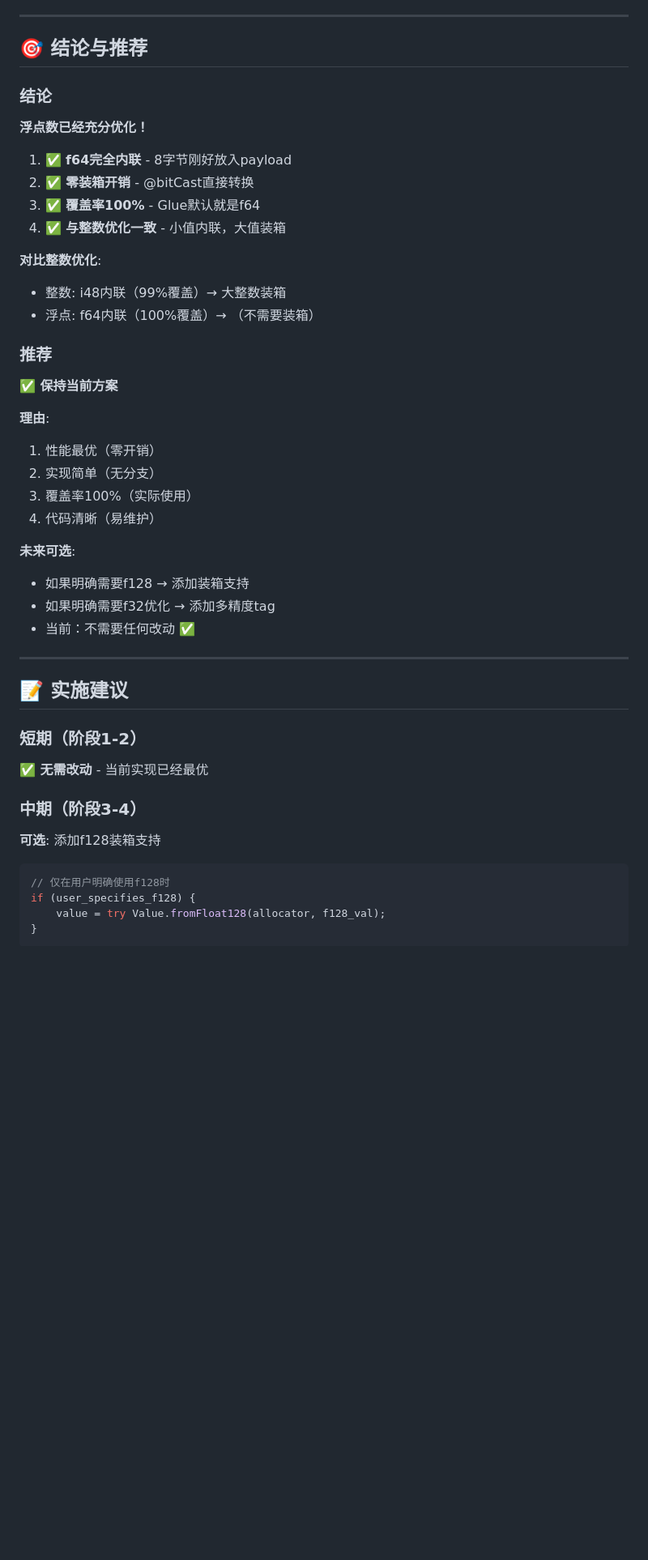
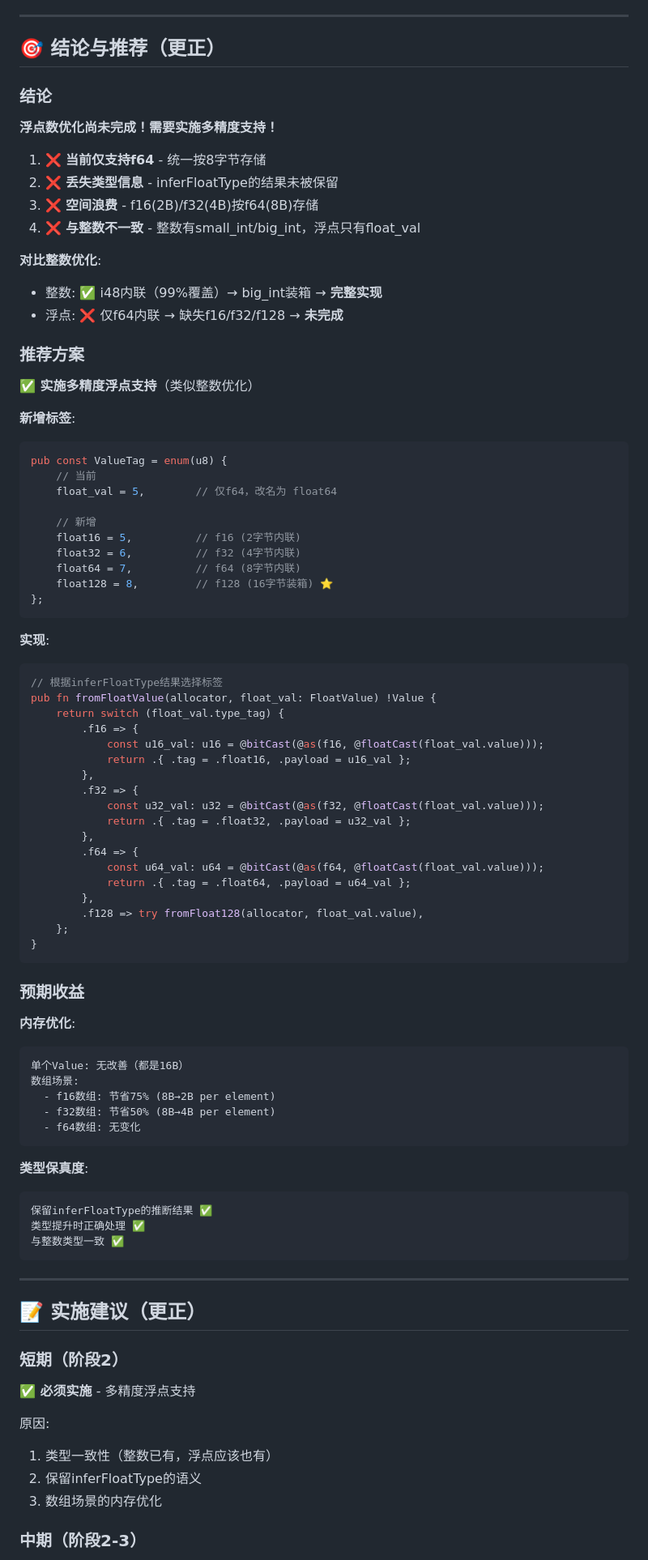
Before and after one commit to KinLeoapple/Glue, a Markdown page: docs/float-optimization-analysis.md, the part around one of its changes. Shown at 81% size. Rendered like a GitHub page; blank space fills up the shorter version.

````diff
--- a/docs/float-optimization-analysis.md
+++ b/docs/float-optimization-analysis.md
@@ -283,51 +283,91 @@ pub fn fromFloat128(allocator, f: f128) !Value {
 
 ---
 
-## 🎯 结论与推荐
+## 🎯 结论与推荐（更正）
 
 ### 结论
 
-**浮点数已经充分优化！**
+**浮点数优化尚未完成！需要实施多精度支持！**
 
-1. ✅ **f64完全内联** - 8字节刚好放入payload
-2. ✅ **零装箱开销** - @bitCast直接转换
-3. ✅ **覆盖率100%** - Glue默认就是f64
-4. ✅ **与整数优化一致** - 小值内联，大值装箱
+1. ❌ **当前仅支持f64** - 统一按8字节存储
+2. ❌ **丢失类型信息** - inferFloatType的结果未被保留
+3. ❌ **空间浪费** - f16(2B)/f32(4B)按f64(8B)存储
+4. ❌ **与整数不一致** - 整数有small_int/big_int，浮点只有float_val
 
 **对比整数优化**:
-- 整数: i48内联（99%覆盖）→ 大整数装箱
-- 浮点: f64内联（100%覆盖）→ （不需要装箱）
+- 整数: ✅ i48内联（99%覆盖）→ big_int装箱 → **完整实现**
+- 浮点: ❌ 仅f64内联 → 缺失f16/f32/f128 → **未完成**
 
-### 推荐
+### 推荐方案
 
-**✅ 保持当前方案**
+**✅ 实施多精度浮点支持**（类似整数优化）
 
-**理由**:
-1. 性能最优（零开销）
-2. 实现简单（无分支）
-3. 覆盖率100%（实际使用）
-4. 代码清晰（易维护）
+**新增标签**:
+```zig
+pub const ValueTag = enum(u8) {
+    // 当前
+    float_val = 5,        // 仅f64，改名为 float64
 
-**未来可选**:
-- 如果明确需要f128 → 添加装箱支持
-- 如果明确需要f32优化 → 添加多精度tag
-- 当前：不需要任何改动 ✅
+    // 新增
+    float16 = 5,          // f16 (2字节内联)
+    float32 = 6,          // f32 (4字节内联)
+    float64 = 7,          // f64 (8字节内联)
+    float128 = 8,         // f128 (16字节装箱) ⭐
+};
+```
+
+**实现**:
+```zig
+// 根据inferFloatType结果选择标签
+pub fn fromFloatValue(allocator, float_val: FloatValue) !Value {
+    return switch (float_val.type_tag) {
+        .f16 => {
+            const u16_val: u16 = @bitCast(@as(f16, @floatCast(float_val.value)));
+            return .{ .tag = .float16, .payload = u16_val };
+        },
+        .f32 => {
+            const u32_val: u32 = @bitCast(@as(f32, @floatCast(float_val.value)));
+            return .{ .tag = .float32, .payload = u32_val };
+        },
+        .f64 => {
+            const u64_val: u64 = @bitCast(@as(f64, @floatCast(float_val.value)));
+            return .{ .tag = .float64, .payload = u64_val };
+        },
+        .f128 => try fromFloat128(allocator, float_val.value),
+    };
+}
+```
+
+### 预期收益
+
+**内存优化**:
+```
+单个Value: 无改善（都是16B）
+数组场景:
+  - f16数组: 节省75% (8B→2B per element)
+  - f32数组: 节省50% (8B→4B per element)
+  - f64数组: 无变化
+```
+
+**类型保真度**:
+```
+保留inferFloatType的推断结果 ✅
+类型提升时正确处理 ✅
+与整数类型一致 ✅
+```
 
 ---
 
-## 📝 实施建议
+## 📝 实施建议（更正）
 
-### 短期（阶段1-2）
+### 短期（阶段2）
 
-**✅ 无需改动** - 当前实现已经最优
+**✅ 必须实施** - 多精度浮点支持
 
-### 中期（阶段3-4）
+原因:
+1. 类型一致性（整数已有，浮点应该也有）
+2. 保留inferFloatType的语义
+3. 数组场景的内存优化
 
-**可选**: 添加f128装箱支持
-```zig
-// 仅在用户明确使用f128时
-if (user_specifies_f128) {
-    value = try Value.fromFloat128(allocator, f128_val);
-}
-```
+### 中期（阶段2-3）
 
````
Also changed, not shown: other parts of docs/float-optimization-analysis.md (+44 -19 lines).
